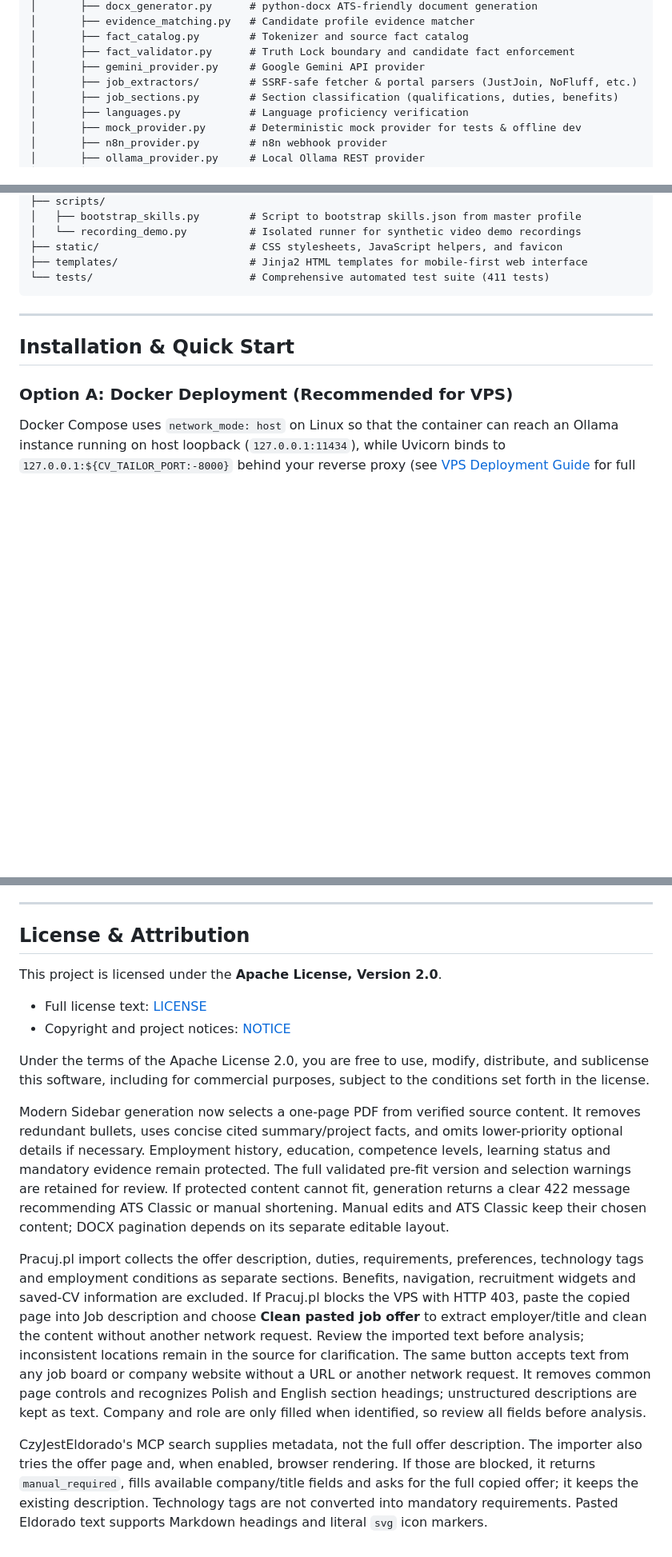
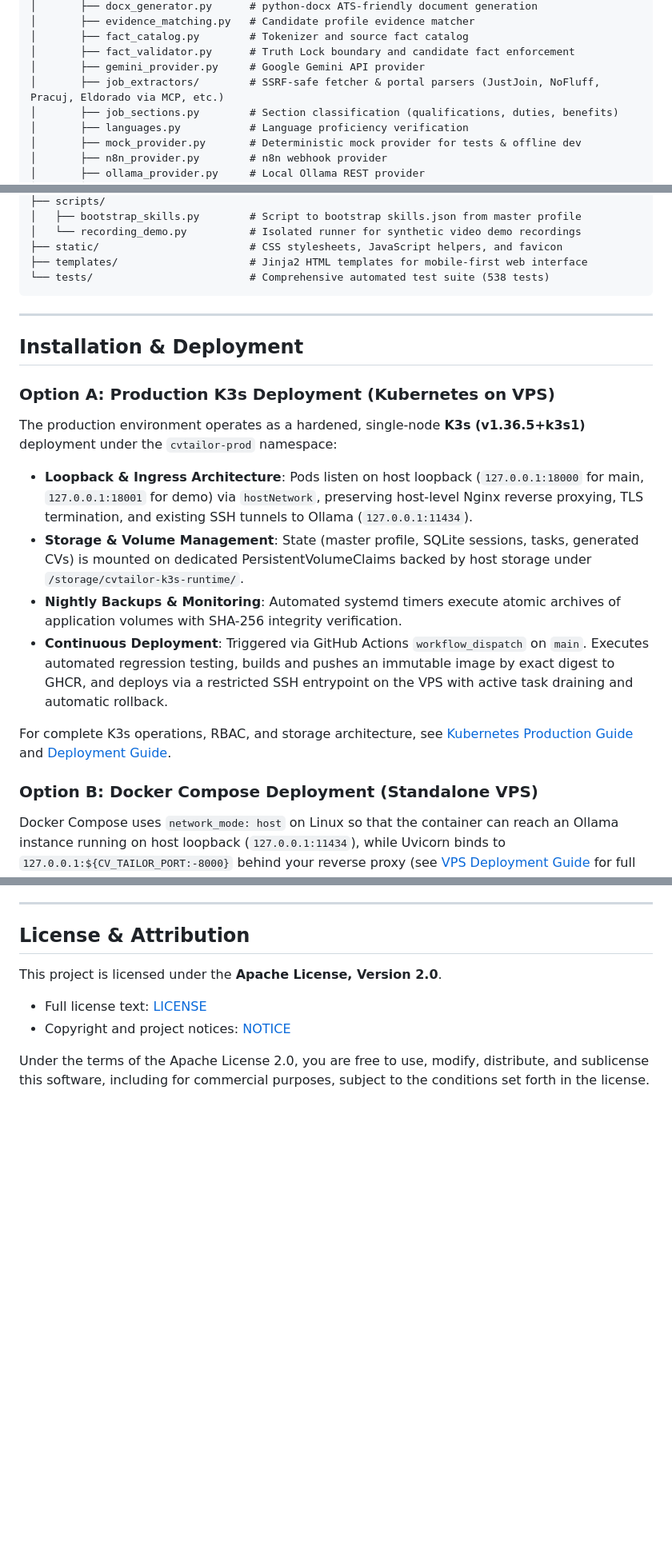
Before and after one commit to Rafalbanas/ai-resume-tailoring-platform, a Markdown page: README.md, 3 parts joined by grey strips. Shown at 80% size. Rendered like a GitHub page; blank space fills up the shorter version.

````diff
--- a/README.md
+++ b/README.md
@@ -176,7 +185,7 @@ ai-resume-tailoring-platform/
 │       ├── fact_catalog.py        # Tokenizer and source fact catalog
 │       ├── fact_validator.py      # Truth Lock boundary and candidate fact enforcement
 │       ├── gemini_provider.py     # Google Gemini API provider
-│       ├── job_extractors/        # SSRF-safe fetcher & portal parsers (JustJoin, NoFluff, etc.)
+│       ├── job_extractors/        # SSRF-safe fetcher & portal parsers (JustJoin, NoFluff, Pracuj, Eldorado via MCP, etc.)
 │       ├── job_sections.py        # Section classification (qualifications, duties, benefits)
 │       ├── languages.py           # Language proficiency verification
 │       ├── mock_provider.py       # Deterministic mock provider for tests & offline dev
@@ -202,14 +211,24 @@ ai-resume-tailoring-platform/
 │   └── recording_demo.py          # Isolated runner for synthetic video demo recordings
 ├── static/                        # CSS stylesheets, JavaScript helpers, and favicon
 ├── templates/                     # Jinja2 HTML templates for mobile-first web interface
-└── tests/                         # Comprehensive automated test suite (411 tests)
+└── tests/                         # Comprehensive automated test suite (538 tests)
 ```
 
 ---
 
-## Installation & Quick Start
+## Installation & Deployment
 
-### Option A: Docker Deployment (Recommended for VPS)
+### Option A: Production K3s Deployment (Kubernetes on VPS)
+
+The production environment operates as a hardened, single-node **K3s (v1.36.5+k3s1)** deployment under the `cvtailor-prod` namespace:
+- **Loopback & Ingress Architecture**: Pods listen on host loopback (`127.0.0.1:18000` for main, `127.0.0.1:18001` for demo) via `hostNetwork`, preserving host-level Nginx reverse proxying, TLS termination, and existing SSH tunnels to Ollama (`127.0.0.1:11434`).
+- **Storage & Volume Management**: State (master profile, SQLite sessions, tasks, generated CVs) is mounted on dedicated PersistentVolumeClaims backed by host storage under `/storage/cvtailor-k3s-runtime/`.
+- **Nightly Backups & Monitoring**: Automated systemd timers execute atomic archives of application volumes with SHA-256 integrity verification.
+- **Continuous Deployment**: Triggered via GitHub Actions `workflow_dispatch` on `main`. Executes automated regression testing, builds and pushes an immutable image by exact digest to GHCR, and deploys via a restricted SSH entrypoint on the VPS with active task draining and automatic rollback.
+
+For complete K3s operations, RBAC, and storage architecture, see [Kubernetes Production Guide](docs/kubernetes-production.md) and [Deployment Guide](docs/deployment.md).
+
+### Option B: Docker Compose Deployment (Standalone VPS)
 
 Docker Compose uses `network_mode: host` on Linux so that the container can reach an Ollama instance running on host loopback (`127.0.0.1:11434`), while Uvicorn binds to `127.0.0.1:${CV_TAILOR_PORT:-8000}` behind your reverse proxy (see [VPS Deployment Guide](docs/deployment.md) for full reverse-proxy and TLS configuration).
 
@@ -411,11 +430,3 @@ This project is licensed under the **Apache License, Version 2.0**.
 - Copyright and project notices: [NOTICE](NOTICE)
 
 Under the terms of the Apache License 2.0, you are free to use, modify, distribute, and sublicense this software, including for commercial purposes, subject to the conditions set forth in the license.
-
-
-Modern Sidebar generation now selects a one-page PDF from verified source content. It removes redundant bullets, uses concise cited summary/project facts, and omits lower-priority optional details if necessary. Employment history, education, competence levels, learning status and mandatory evidence remain protected. The full validated pre-fit version and selection warnings are retained for review. If protected content cannot fit, generation returns a clear 422 message recommending ATS Classic or manual shortening. Manual edits and ATS Classic keep their chosen content; DOCX pagination depends on its separate editable layout.
-
-
-Pracuj.pl import collects the offer description, duties, requirements, preferences, technology tags and employment conditions as separate sections. Benefits, navigation, recruitment widgets and saved-CV information are excluded. If Pracuj.pl blocks the VPS with HTTP 403, paste the copied page into Job description and choose **Clean pasted job offer** to extract employer/title and clean the content without another network request. Review the imported text before analysis; inconsistent locations remain in the source for clarification. The same button accepts text from any job board or company website without a URL or another network request. It removes common page controls and recognizes Polish and English section headings; unstructured descriptions are kept as text. Company and role are only filled when identified, so review all fields before analysis.
-
-CzyJestEldorado's MCP search supplies metadata, not the full offer description. The importer also tries the offer page and, when enabled, browser rendering. If those are blocked, it returns `manual_required`, fills available company/title fields and asks for the full copied offer; it keeps the existing description. Technology tags are not converted into mandatory requirements. Pasted Eldorado text supports Markdown headings and literal `svg` icon markers.
````
Also changed, not shown: other parts of README.md (+16 -7 lines).
